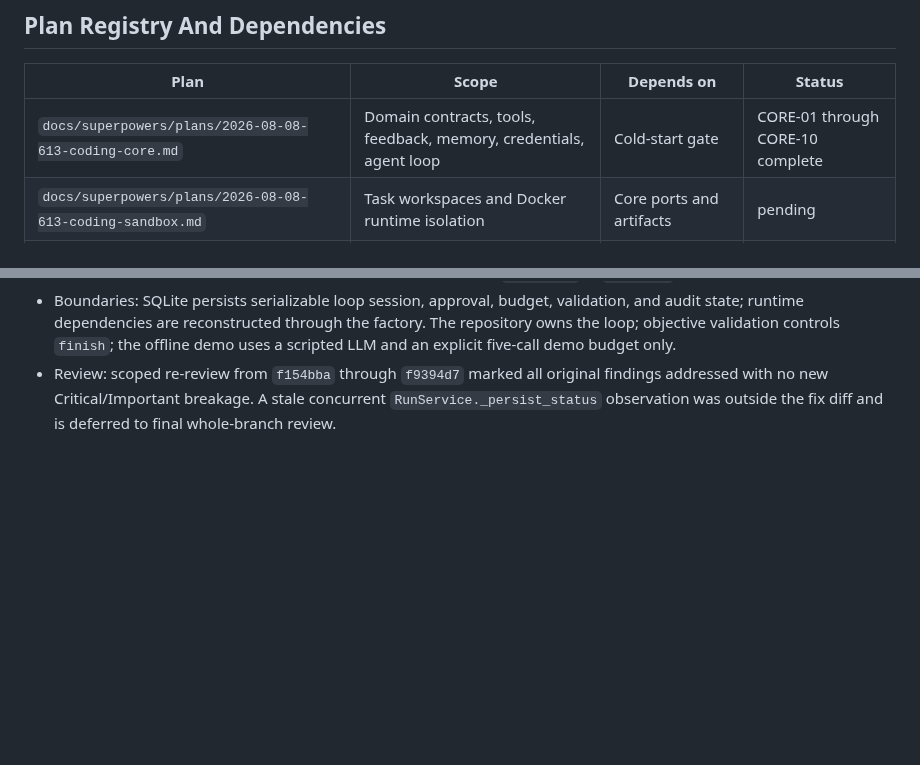
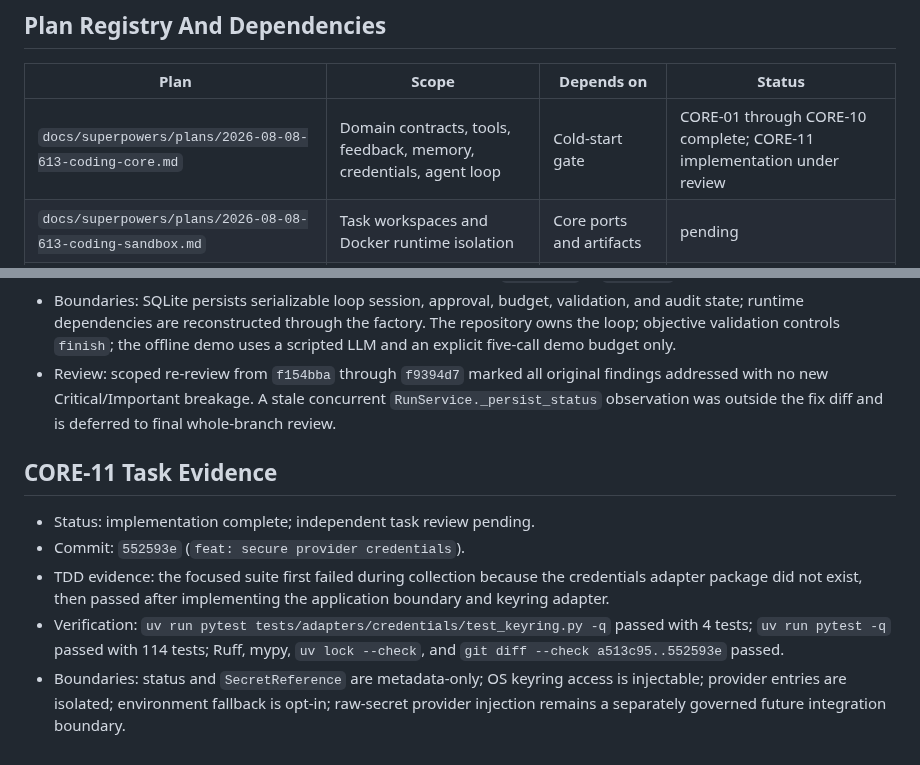
Before and after one commit to Insouciant21/613-coding, a Markdown page: PLAN.md, 2 parts joined by grey strips. Rendered like a GitHub page; blank space fills up the shorter version.

Commit message:
docs: record CORE-11 verification pending review

```diff
--- a/PLAN.md
+++ b/PLAN.md
@@ -25,7 +25,7 @@
 
 | Plan | Scope | Depends on | Status |
 | --- | --- | --- | --- |
-| `docs/superpowers/plans/2026-08-08-613-coding-core.md` | Domain contracts, tools, feedback, memory, credentials, agent loop | Cold-start gate | CORE-01 through CORE-10 complete |
+| `docs/superpowers/plans/2026-08-08-613-coding-core.md` | Domain contracts, tools, feedback, memory, credentials, agent loop | Cold-start gate | CORE-01 through CORE-10 complete; CORE-11 implementation under review |
 | `docs/superpowers/plans/2026-08-08-613-coding-sandbox.md` | Task workspaces and Docker runtime isolation | Core ports and artifacts | pending |
 | `docs/superpowers/plans/2026-08-08-613-coding-multi-agent.md` | Task graph, workers, Supervisor, artifact integration | Core loop, sandbox | pending |
 | `docs/superpowers/plans/2026-08-08-613-coding-delivery.md` | CLI, FastAPI/WebUI, CI, package, Docker demo, records | Core services; sandbox for demo | pending |
@@ -109,3 +109,11 @@ Every task must end with a focused test result and commit hash. `DELIVERY_STATUS
 - Verification: `uv run pytest -q` passed with 110 tests; Ruff, mypy, `uv lock --check`, and `git diff --check` passed. The offline demo returned `completed/success`, persisted `runs.state=completed`, observed objective feedback, blocked the guardrail escape, retrieved memory, and corrected `answer.py` to `return 2`.
 - Boundaries: SQLite persists serializable loop session, approval, budget, validation, and audit state; runtime dependencies are reconstructed through the factory. The repository owns the loop; objective validation controls `finish`; the offline demo uses a scripted LLM and an explicit five-call demo budget only.
 - Review: scoped re-review from `f154bba` through `f9394d7` marked all original findings addressed with no new Critical/Important breakage. A stale concurrent `RunService._persist_status` observation was outside the fix diff and is deferred to final whole-branch review.
+
+## CORE-11 Task Evidence
+
+- Status: implementation complete; independent task review pending.
+- Commit: `552593e` (`feat: secure provider credentials`).
+- TDD evidence: the focused suite first failed during collection because the credentials adapter package did not exist, then passed after implementing the application boundary and keyring adapter.
+- Verification: `uv run pytest tests/adapters/credentials/test_keyring.py -q` passed with 4 tests; `uv run pytest -q` passed with 114 tests; Ruff, mypy, `uv lock --check`, and `git diff --check a513c95..552593e` passed.
+- Boundaries: status and `SecretReference` are metadata-only; OS keyring access is injectable; provider entries are isolated; environment fallback is opt-in; raw-secret provider injection remains a separately governed future integration boundary.
```
Also changed, not shown: DELIVERY_STATUS.md (+12 -3 lines), 1 other file.
